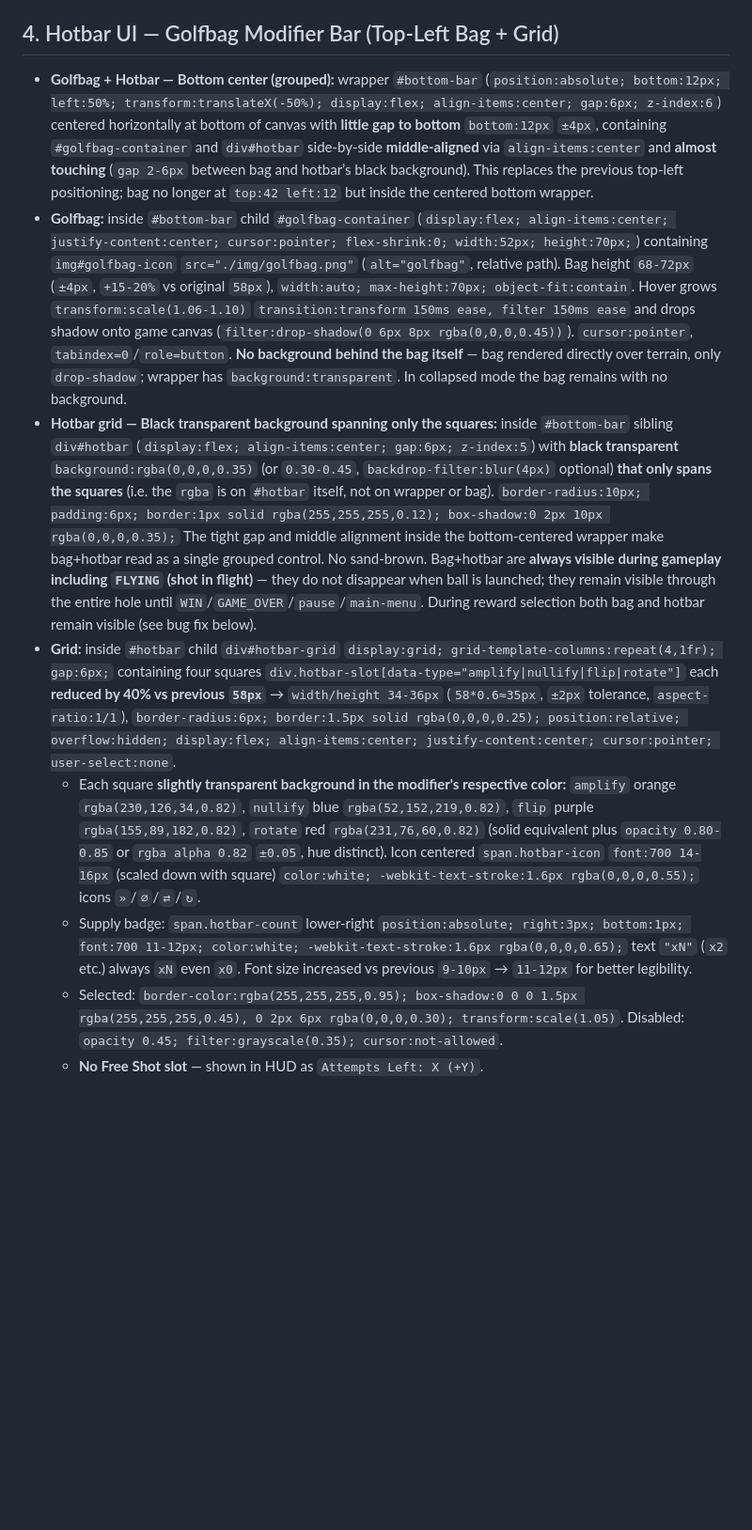
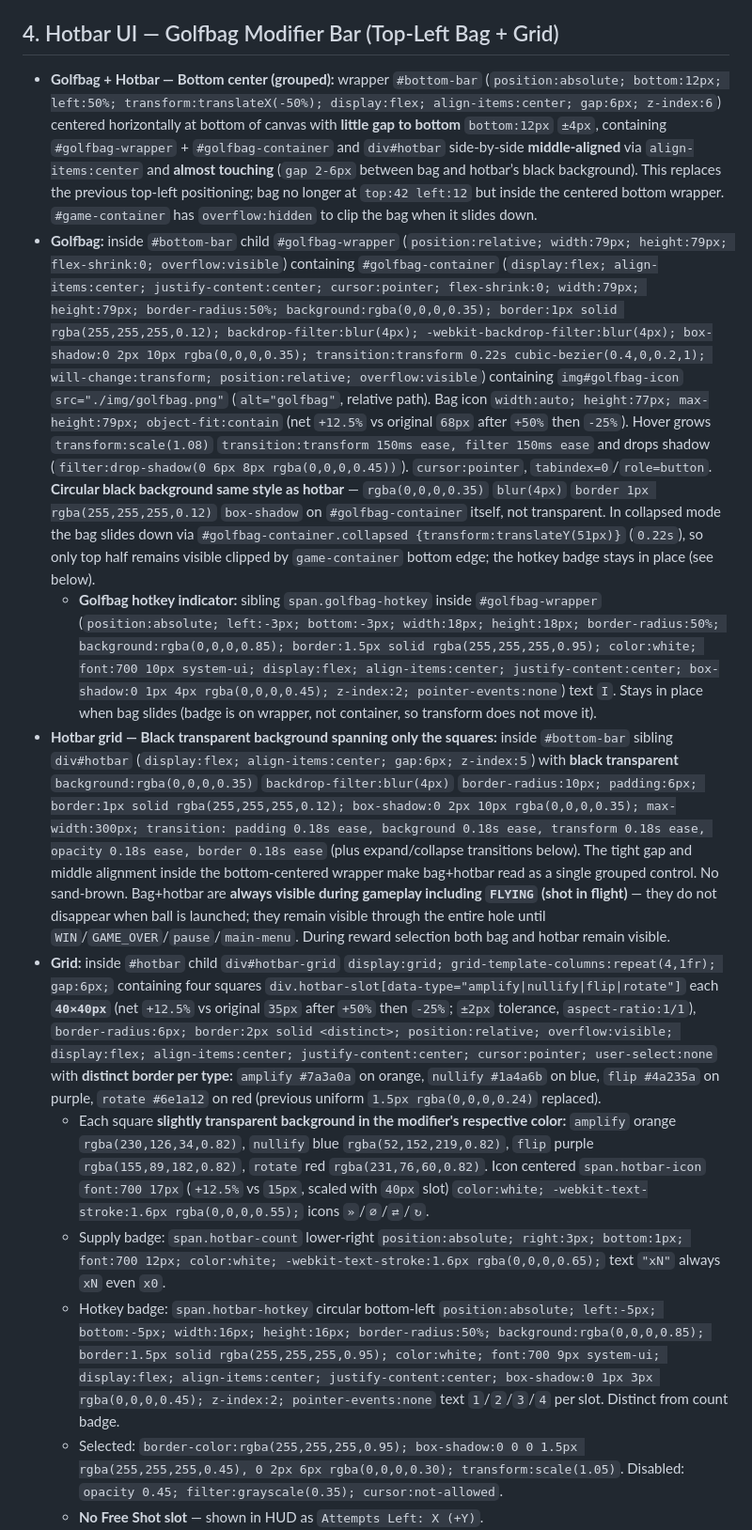
Before and after one commit to falkdahl/vector-golf, a Markdown page: docs/requirements/06-wind-system.md, the part around one of its changes. Shown at 94% size. GitHub-like rendering; blank space fills up the shorter version.

Commit message:
update hotbar requirements

```diff
--- a/docs/requirements/06-wind-system.md
+++ b/docs/requirements/06-wind-system.md
@@ -86,12 +86,14 @@ Defaults (counts omitted): `seed=42, nSources=1, nSinks=1, nDoublets=1, nVortexe
 
 ## 4. Hotbar UI — Golfbag Modifier Bar (Top-Left Bag + Grid)
 
-- **Golfbag + Hotbar — Bottom center (grouped):** wrapper `#bottom-bar` (`position:absolute; bottom:12px; left:50%; transform:translateX(-50%); display:flex; align-items:center; gap:6px; z-index:6`) centered horizontally at bottom of canvas with **little gap to bottom** `bottom:12px` `±4px`, containing `#golfbag-container` and `div#hotbar` side-by-side **middle-aligned** via `align-items:center` and **almost touching** (`gap 2-6px` between bag and hotbar’s black background). This replaces the previous top-left positioning; bag no longer at `top:42 left:12` but inside the centered bottom wrapper.
-- **Golfbag:** inside `#bottom-bar` child `#golfbag-container` (`display:flex; align-items:center; justify-content:center; cursor:pointer; flex-shrink:0; width:52px; height:70px;`) containing `img#golfbag-icon` `src="./img/golfbag.png"` (`alt="golfbag"`, relative path). Bag height `68-72px` (`±4px`, `+15-20%` vs original `58px`), `width:auto; max-height:70px; object-fit:contain`. Hover grows `transform:scale(1.06-1.10)` `transition:transform 150ms ease, filter 150ms ease` and drops shadow onto game canvas (`filter:drop-shadow(0 6px 8px rgba(0,0,0,0.45))`). `cursor:pointer`, `tabindex=0`/`role=button`. **No background behind the bag itself** — bag rendered directly over terrain, only `drop-shadow`; wrapper has `background:transparent`. In collapsed mode the bag remains with no background.
-- **Hotbar grid — Black transparent background spanning only the squares:** inside `#bottom-bar` sibling `div#hotbar` (`display:flex; align-items:center; gap:6px; z-index:5`) with **black transparent** `background:rgba(0,0,0,0.35)` (or `0.30-0.45`, `backdrop-filter:blur(4px)` optional) **that only spans the squares** (i.e. the `rgba` is on `#hotbar` itself, not on wrapper or bag). `border-radius:10px; padding:6px; border:1px solid rgba(255,255,255,0.12); box-shadow:0 2px 10px rgba(0,0,0,0.35);` The tight gap and middle alignment inside the bottom-centered wrapper make bag+hotbar read as a single grouped control. No sand-brown. Bag+hotbar are **always visible during gameplay including `FLYING` (shot in flight)** — they do not disappear when ball is launched; they remain visible through the entire hole until `WIN`/`GAME_OVER`/`pause`/`main-menu`. During reward selection both bag and hotbar remain visible (see bug fix below).
-- **Grid:** inside `#hotbar` child `div#hotbar-grid` `display:grid; grid-template-columns:repeat(4,1fr); gap:6px;` containing four squares `div.hotbar-slot[data-type="amplify|nullify|flip|rotate"]` each **reduced by 40% vs previous `58px`** → `width/height 34-36px` (`58*0.6≈35px`, `±2px` tolerance, `aspect-ratio:1/1`), `border-radius:6px; border:1.5px solid rgba(0,0,0,0.25); position:relative; overflow:hidden; display:flex; align-items:center; justify-content:center; cursor:pointer; user-select:none`.
-  - Each square **slightly transparent background in the modifier's respective color:** `amplify` orange `rgba(230,126,34,0.82)`, `nullify` blue `rgba(52,152,219,0.82)`, `flip` purple `rgba(155,89,182,0.82)`, `rotate` red `rgba(231,76,60,0.82)` (solid equivalent plus `opacity 0.80-0.85` or `rgba alpha 0.82` `±0.05`, hue distinct). Icon centered `span.hotbar-icon` `font:700 14-16px` (scaled down with square) `color:white; -webkit-text-stroke:1.6px rgba(0,0,0,0.55);` icons `»`/`∅`/`⇄`/`↻`.
-  - Supply badge: `span.hotbar-count` lower-right `position:absolute; right:3px; bottom:1px; font:700 11-12px; color:white; -webkit-text-stroke:1.6px rgba(0,0,0,0.65);` text `"xN"` (`x2` etc.) always `xN` even `x0`. Font size increased vs previous `9-10px` → `11-12px` for better legibility.
+- **Golfbag + Hotbar — Bottom center (grouped):** wrapper `#bottom-bar` (`position:absolute; bottom:12px; left:50%; transform:translateX(-50%); display:flex; align-items:center; gap:6px; z-index:6`) centered horizontally at bottom of canvas with **little gap to bottom** `bottom:12px` `±4px`, containing `#golfbag-wrapper` + `#golfbag-container` and `div#hotbar` side-by-side **middle-aligned** via `align-items:center` and **almost touching** (`gap 2-6px` between bag and hotbar’s black background). This replaces the previous top-left positioning; bag no longer at `top:42 left:12` but inside the centered bottom wrapper. `#game-container` has `overflow:hidden` to clip the bag when it slides down.
+- **Golfbag:** inside `#bottom-bar` child `#golfbag-wrapper` (`position:relative; width:79px; height:79px; flex-shrink:0; overflow:visible`) containing `#golfbag-container` (`display:flex; align-items:center; justify-content:center; cursor:pointer; flex-shrink:0; width:79px; height:79px; border-radius:50%; background:rgba(0,0,0,0.35); border:1px solid rgba(255,255,255,0.12); backdrop-filter:blur(4px); -webkit-backdrop-filter:blur(4px); box-shadow:0 2px 10px rgba(0,0,0,0.35); transition:transform 0.22s cubic-bezier(0.4,0,0.2,1); will-change:transform; position:relative; overflow:visible`) containing `img#golfbag-icon` `src="./img/golfbag.png"` (`alt="golfbag"`, relative path). Bag icon `width:auto; height:77px; max-height:79px; object-fit:contain` (net `+12.5%` vs original `68px` after `+50%` then `-25%`). Hover grows `transform:scale(1.08)` `transition:transform 150ms ease, filter 150ms ease` and drops shadow (`filter:drop-shadow(0 6px 8px rgba(0,0,0,0.45))`). `cursor:pointer`, `tabindex=0`/`role=button`. **Circular black background same style as hotbar** — `rgba(0,0,0,0.35)` `blur(4px)` `border 1px rgba(255,255,255,0.12)` `box-shadow` on `#golfbag-container` itself, not transparent. In collapsed mode the bag slides down via `#golfbag-container.collapsed {transform:translateY(51px)}` (`0.22s`), so only top half remains visible clipped by `game-container` bottom edge; the hotkey badge stays in place (see below).
+  - **Golfbag hotkey indicator:** sibling `span.golfbag-hotkey` inside `#golfbag-wrapper` (`position:absolute; left:-3px; bottom:-3px; width:18px; height:18px; border-radius:50%; background:rgba(0,0,0,0.85); border:1.5px solid rgba(255,255,255,0.95); color:white; font:700 10px system-ui; display:flex; align-items:center; justify-content:center; box-shadow:0 1px 4px rgba(0,0,0,0.45); z-index:2; pointer-events:none`) text `I`. Stays in place when bag slides (badge is on wrapper, not container, so transform does not move it).
+- **Hotbar grid — Black transparent background spanning only the squares:** inside `#bottom-bar` sibling `div#hotbar` (`display:flex; align-items:center; gap:6px; z-index:5`) with **black transparent** `background:rgba(0,0,0,0.35)` `backdrop-filter:blur(4px)` `border-radius:10px; padding:6px; border:1px solid rgba(255,255,255,0.12); box-shadow:0 2px 10px rgba(0,0,0,0.35); max-width:300px; transition: padding 0.18s ease, background 0.18s ease, transform 0.18s ease, opacity 0.18s ease, border 0.18s ease` (plus expand/collapse transitions below). The tight gap and middle alignment inside the bottom-centered wrapper make bag+hotbar read as a single grouped control. No sand-brown. Bag+hotbar are **always visible during gameplay including `FLYING` (shot in flight)** — they do not disappear when ball is launched; they remain visible through the entire hole until `WIN`/`GAME_OVER`/`pause`/`main-menu`. During reward selection both bag and hotbar remain visible.
+- **Grid:** inside `#hotbar` child `div#hotbar-grid` `display:grid; grid-template-columns:repeat(4,1fr); gap:6px;` containing four squares `div.hotbar-slot[data-type="amplify|nullify|flip|rotate"]` each **`40×40px`** (net `+12.5%` vs original `35px` after `+50%` then `-25%`; `±2px` tolerance, `aspect-ratio:1/1`), `border-radius:6px; border:2px solid <distinct>; position:relative; overflow:visible; display:flex; align-items:center; justify-content:center; cursor:pointer; user-select:none` with **distinct border per type:** `amplify #7a3a0a` on orange, `nullify #1a4a6b` on blue, `flip #4a235a` on purple, `rotate #6e1a12` on red (previous uniform `1.5px rgba(0,0,0,0.24)` replaced).
+  - Each square **slightly transparent background in the modifier's respective color:** `amplify` orange `rgba(230,126,34,0.82)`, `nullify` blue `rgba(52,152,219,0.82)`, `flip` purple `rgba(155,89,182,0.82)`, `rotate` red `rgba(231,76,60,0.82)`. Icon centered `span.hotbar-icon` `font:700 17px` (`+12.5%` vs `15px`, scaled with `40px` slot) `color:white; -webkit-text-stroke:1.6px rgba(0,0,0,0.55);` icons `»`/`∅`/`⇄`/`↻`.
+  - Supply badge: `span.hotbar-count` lower-right `position:absolute; right:3px; bottom:1px; font:700 12px; color:white; -webkit-text-stroke:1.6px rgba(0,0,0,0.65);` text `"xN"` always `xN` even `x0`.
+  - Hotkey badge: `span.hotbar-hotkey` circular bottom-left `position:absolute; left:-5px; bottom:-5px; width:16px; height:16px; border-radius:50%; background:rgba(0,0,0,0.85); border:1.5px solid rgba(255,255,255,0.95); color:white; font:700 9px system-ui; display:flex; align-items:center; justify-content:center; box-shadow:0 1px 3px rgba(0,0,0,0.45); z-index:2; pointer-events:none` text `1`/`2`/`3`/`4` per slot. Distinct from count badge.
   - Selected: `border-color:rgba(255,255,255,0.95); box-shadow:0 0 0 1.5px rgba(255,255,255,0.45), 0 2px 6px rgba(0,0,0,0.30); transform:scale(1.05)`. Disabled: `opacity 0.45; filter:grayscale(0.35); cursor:not-allowed`.
   - **No Free Shot slot** — shown in HUD as `Attempts Left: X (+Y)`.
 - Selection via grid click or keys `1`/`2`/`3`/`4` even when collapsed (grid hidden, golfbag still visible, keys still toggle selection). `Escape`/re-press deselects. `1`→`amplify`, `2`→`nullify`, `3`→`flip`, `4`→`rotate`.
```
Also changed, not shown: other parts of docs/requirements/06-wind-system.md (+4 -4 lines).
